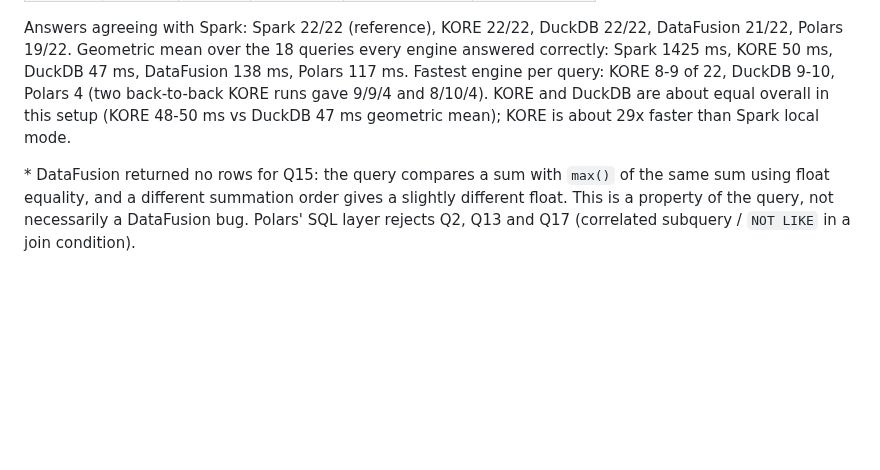
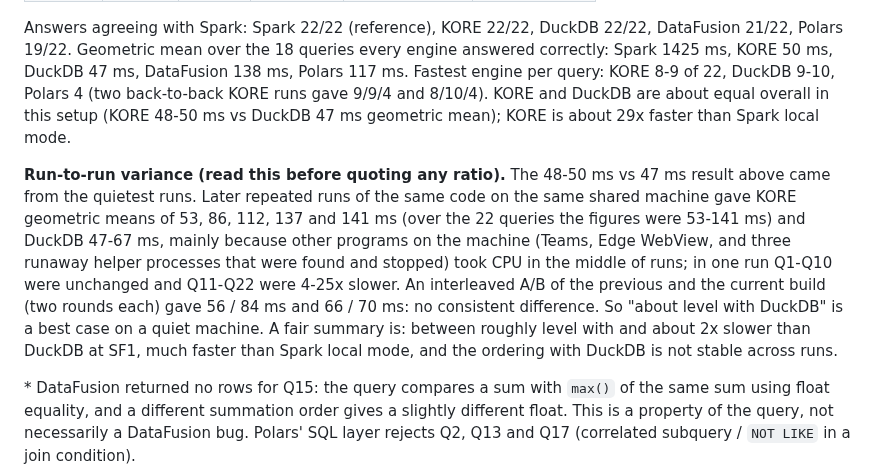
Before and after one commit to arunkatherashala/Kore, a Markdown page: benchmarks/tpch_honest/README.md, the part around the change. Drawn GitHub-style; blank space fills up the shorter version.

Commit message:
docs: report run-to-run variance honestly; KORE vs DuckDB is between level and ~2x slower depending on machine state
Co-Authored-By: Claude Sonnet 5.5 <noreply@anthropic.com>

```diff
--- a/benchmarks/tpch_honest/README.md
+++ b/benchmarks/tpch_honest/README.md
@@ -63,6 +63,8 @@ Geometric mean over the 18 queries every engine answered correctly: Spark 1425 m
 Fastest engine per query: KORE 8-9 of 22, DuckDB 9-10, Polars 4 (two back-to-back KORE runs gave 9/9/4 and 8/10/4). KORE and DuckDB are
 about equal overall in this setup (KORE 48-50 ms vs DuckDB 47 ms geometric mean); KORE is about 29x faster than Spark local mode.
 
+**Run-to-run variance (read this before quoting any ratio).** The 48-50 ms vs 47 ms result above came from the quietest runs. Later repeated runs of the same code on the same shared machine gave KORE geometric means of 53, 86, 112, 137 and 141 ms (over the 22 queries the figures were 53-141 ms) and DuckDB 47-67 ms, mainly because other programs on the machine (Teams, Edge WebView, and three runaway helper processes that were found and stopped) took CPU in the middle of runs; in one run Q1-Q10 were unchanged and Q11-Q22 were 4-25x slower. An interleaved A/B of the previous and the current build (two rounds each) gave 56 / 84 ms and 66 / 70 ms: no consistent difference. So "about level with DuckDB" is a best case on a quiet machine. A fair summary is: between roughly level with and about 2x slower than DuckDB at SF1, much faster than Spark local mode, and the ordering with DuckDB is not stable across runs.
+
 \* DataFusion returned no rows for Q15: the query compares a sum with `max()` of the same sum using float equality, and a different summation
 order gives a slightly different float. This is a property of the query, not necessarily a DataFusion bug. Polars' SQL layer rejects Q2, Q13 and Q17
 (correlated subquery / `NOT LIKE` in a join condition).
```
Also changed, not shown: README.md (+3 -3 lines), docs/ENGINE_STATUS_2026-10-04.md (+3 -1 lines).
